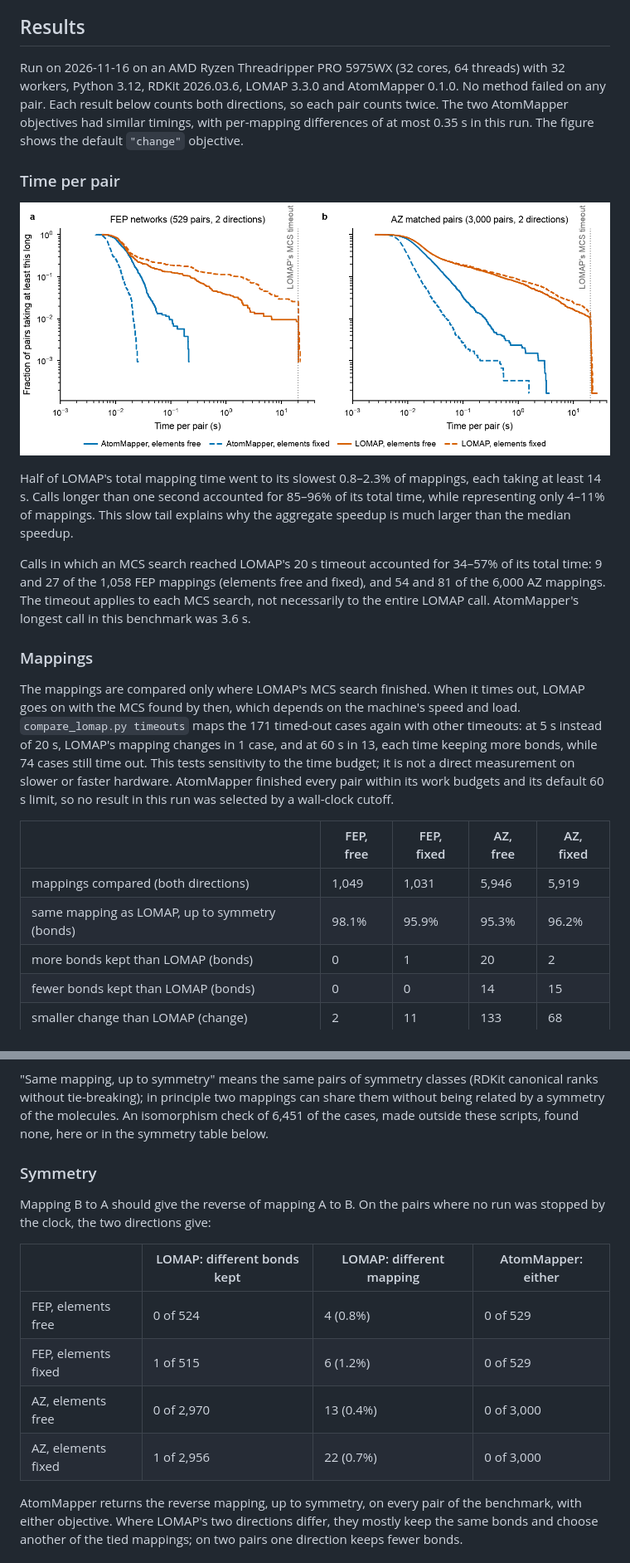
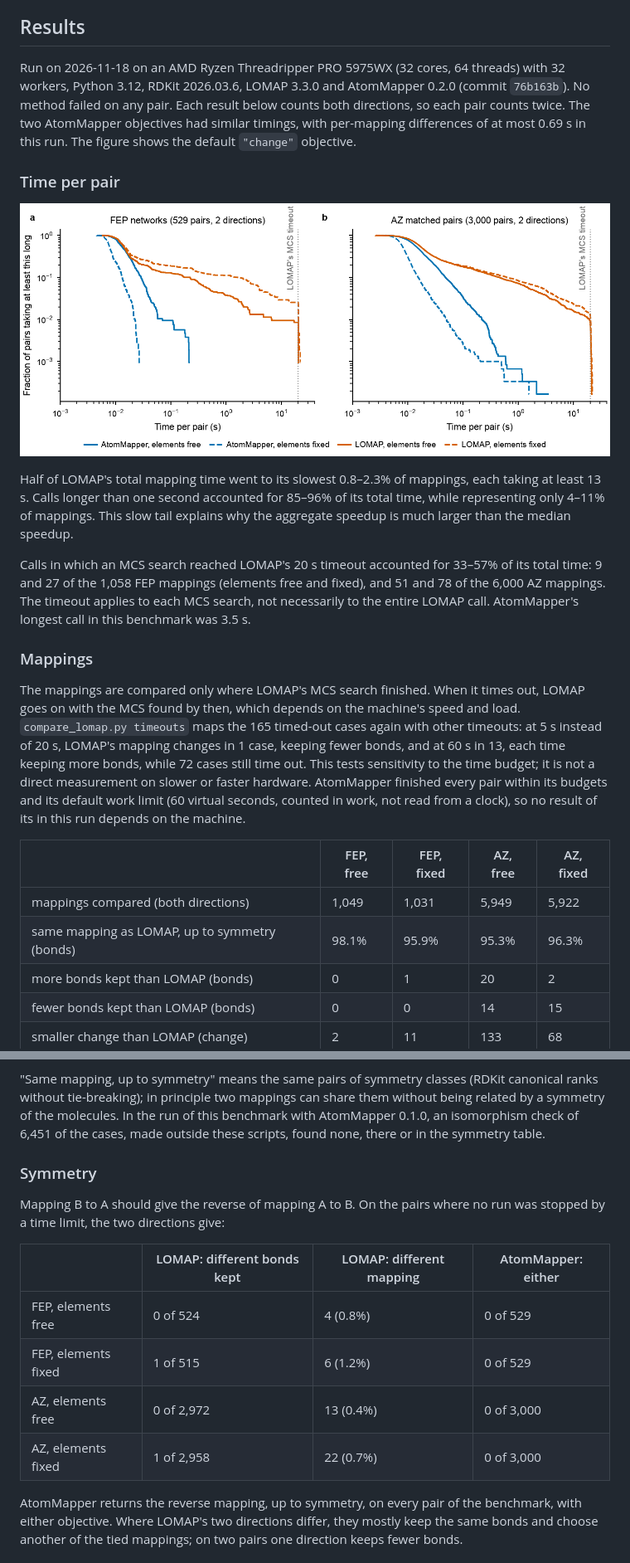
Before and after one commit to craabreu/atommapper, a Markdown page: benchmarks/README.md, 2 parts joined by grey strips. Shown at 83% size. Rendered like a GitHub page; pictures changed too: benchmarks/timing.png.

Commit message:
Rerun the LOMAP benchmark with 0.2.0
Same machine, workers, pairs and LOMAP, RDKit and Python versions as the 0.1.0
run. AtomMapper's mappings are unchanged: every count of the comparison with
LOMAP is the same, and AtomMapper again returns the reverse mapping on every
pair. Its total time is 165 s instead of 190 s on the AZ pairs with elements
free and unchanged elsewhere; LOMAP timed out three times fewer in each AZ
mode, which adds three compared mappings to each. The speedups read 17-101x
in total and 1.1-2.2x at the median, and the timing figure is redrawn.

AtomMapper's default limit is now described as a work limit of 60 virtual
seconds, and the isomorphism check of 6,451 cases as made on the 0.1.0 run.

```diff
--- a/benchmarks/README.md
+++ b/benchmarks/README.md
@@ -70,41 +70,43 @@ no time includes an import.
 
 ## Results
 
-Run on 2026-11-16 on an AMD Ryzen Threadripper PRO 5975WX (32 cores, 64 threads) with 32
-workers, Python 3.12, RDKit 2026.03.6, LOMAP 3.3.0 and AtomMapper 0.1.0. No method failed
-on any pair. Each result below counts both directions, so each pair counts twice.
+Run on 2026-11-18 on an AMD Ryzen Threadripper PRO 5975WX (32 cores, 64 threads) with 32
+workers, Python 3.12, RDKit 2026.03.6, LOMAP 3.3.0 and AtomMapper 0.2.0 (commit
+`76b163b`). No method failed on any pair. Each result below counts both directions, so
+each pair counts twice.
 The two AtomMapper objectives had similar timings, with per-mapping differences of at
-most 0.35 s in this run. The figure shows the default `"change"` objective.
+most 0.69 s in this run. The figure shows the default `"change"` objective.
 
 ### Time per pair
 
 ![Log-log timing distributions: AtomMapper has a shorter slow tail, while LOMAP calls extend to its MCS timeout](timing.png)
 
 Half of LOMAP's total mapping time went to its slowest 0.8–2.3% of mappings, each
-taking at least 14 s. Calls longer than one second accounted for 85–96% of its total time,
+taking at least 13 s. Calls longer than one second accounted for 85–96% of its total time,
 while representing only 4–11% of mappings. This slow tail explains why the aggregate
 speedup is much larger than the median speedup.
 
-Calls in which an MCS search reached LOMAP's 20 s timeout accounted for 34–57% of its
-total time: 9 and 27 of the 1,058 FEP mappings (elements free and fixed), and 54 and 81
+Calls in which an MCS search reached LOMAP's 20 s timeout accounted for 33–57% of its
+total time: 9 and 27 of the 1,058 FEP mappings (elements free and fixed), and 51 and 78
 of the 6,000 AZ mappings. The timeout applies to each MCS search, not necessarily to
-the entire LOMAP call. AtomMapper's longest call in this benchmark was 3.6 s.
+the entire LOMAP call. AtomMapper's longest call in this benchmark was 3.5 s.
 
 ### Mappings
 
 The mappings are compared only where LOMAP's MCS search finished. When it times out, LOMAP
 goes on with the MCS found by then, which depends on the machine's speed and load.
-`compare_lomap.py timeouts` maps the 171 timed-out cases again with other timeouts: at 5 s
-instead of 20 s, LOMAP's mapping changes in 1 case, and at 60 s in 13, each time keeping
-more bonds, while 74 cases still time out. This tests sensitivity to the time budget; it
-is not a direct measurement on slower or faster hardware. AtomMapper finished every pair
-within its work budgets and its default 60 s limit, so no result in this run was selected
-by a wall-clock cutoff.
+`compare_lomap.py timeouts` maps the 165 timed-out cases again with other timeouts: at 5 s
+instead of 20 s, LOMAP's mapping changes in 1 case, keeping fewer bonds, and at 60 s in 13,
+each time keeping more bonds, while 72 cases still time out. This tests sensitivity to
+the time budget; it is not a direct measurement on slower or faster hardware. AtomMapper
+finished every pair within its budgets and its default work limit (60 virtual seconds,
+counted in work, not read from a clock), so no result of its in this run depends on the
+machine.
 
 | | FEP, free | FEP, fixed | AZ, free | AZ, fixed |
 |---|---|---|---|---|
-| mappings compared (both directions) | 1,049 | 1,031 | 5,946 | 5,919 |
-| same mapping as LOMAP, up to symmetry (bonds) | 98.1% | 95.9% | 95.3% | 96.2% |
+| mappings compared (both directions) | 1,049 | 1,031 | 5,949 | 5,922 |
+| same mapping as LOMAP, up to symmetry (bonds) | 98.1% | 95.9% | 95.3% | 96.3% |
 | more bonds kept than LOMAP (bonds) | 0 | 1 | 20 | 2 |
 | fewer bonds kept than LOMAP (bonds) | 0 | 0 | 14 | 15 |
 | smaller change than LOMAP (change) | 2 | 11 | 133 | 68 |
@@ -130,20 +132,21 @@ by a wall-clock cutoff.
 
 "Same mapping, up to symmetry" means the same pairs of symmetry classes (RDKit canonical
 ranks without tie-breaking); in principle two mappings can share them without being related
-by a symmetry of the molecules. An isomorphism check of 6,451 of the cases, made outside
-these scripts, found none, here or in the symmetry table below.
+by a symmetry of the molecules. In the run of this benchmark with AtomMapper 0.1.0, an
+isomorphism check of 6,451 of the cases, made outside these scripts, found none, there or
+in the symmetry table.
 
 ### Symmetry
 
 Mapping B to A should give the reverse of mapping A to B. On the pairs where no run was
-stopped by the clock, the two directions give:
+stopped by a time limit, the two directions give:
 
 | | LOMAP: different bonds kept | LOMAP: different mapping | AtomMapper: either |
 |---|---|---|---|
 | FEP, elements free | 0 of 524 | 4 (0.8%) | 0 of 529 |
 | FEP, elements fixed | 1 of 515 | 6 (1.2%) | 0 of 529 |
-| AZ, elements free | 0 of 2,970 | 13 (0.4%) | 0 of 3,000 |
-| AZ, elements fixed | 1 of 2,956 | 22 (0.7%) | 0 of 3,000 |
+| AZ, elements free | 0 of 2,972 | 13 (0.4%) | 0 of 3,000 |
+| AZ, elements fixed | 1 of 2,958 | 22 (0.7%) | 0 of 3,000 |
 
 AtomMapper returns the reverse mapping, up to symmetry, on every pair of the benchmark, with
 either objective. Where LOMAP's two directions differ, they mostly keep the same bonds and choose
```
Also changed, not shown: other parts of benchmarks/README.md (+7 -7 lines), README.md (+2 -2 lines).
